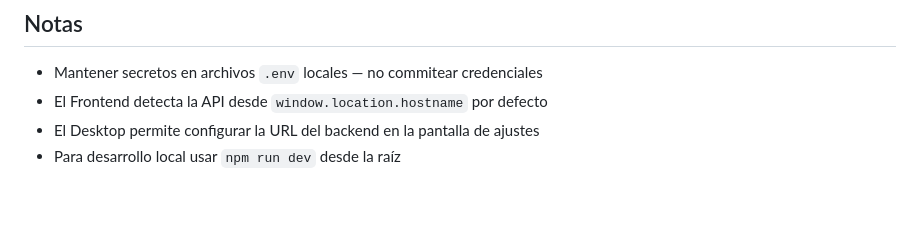
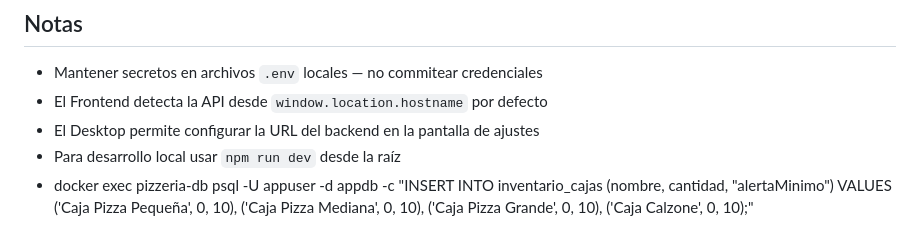
Before and after one commit to ljeee/MonoRepo-NESTJS-REACT, a Markdown page: README.md, the part around the change. Rendered like a GitHub page; blank space fills up the shorter version.

Commit message:
docs: update project documentation in README.md

```diff
--- a/README.md
+++ b/README.md
@@ -223,3 +223,4 @@ REDIS_PORT=6379
 - El Frontend detecta la API desde `window.location.hostname` por defecto
 - El Desktop permite configurar la URL del backend en la pantalla de ajustes
 - Para desarrollo local usar `npm run dev` desde la raíz
+- docker exec pizzeria-db psql -U appuser -d appdb -c "INSERT INTO inventario_cajas (nombre, cantidad, \"alertaMinimo\") VALUES ('Caja Pizza Pequeña', 0, 10), ('Caja Pizza Mediana', 0, 10), ('Caja Pizza Grande', 0, 10), ('Caja Calzone', 0, 10);"
```
